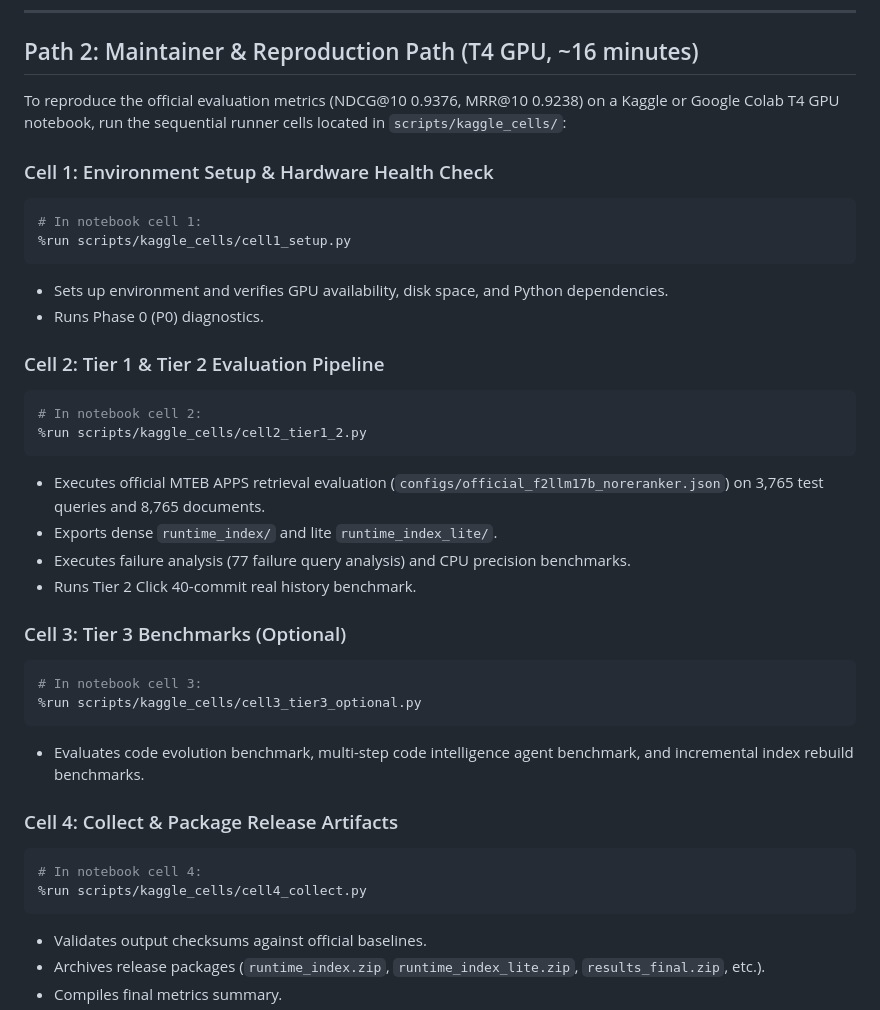
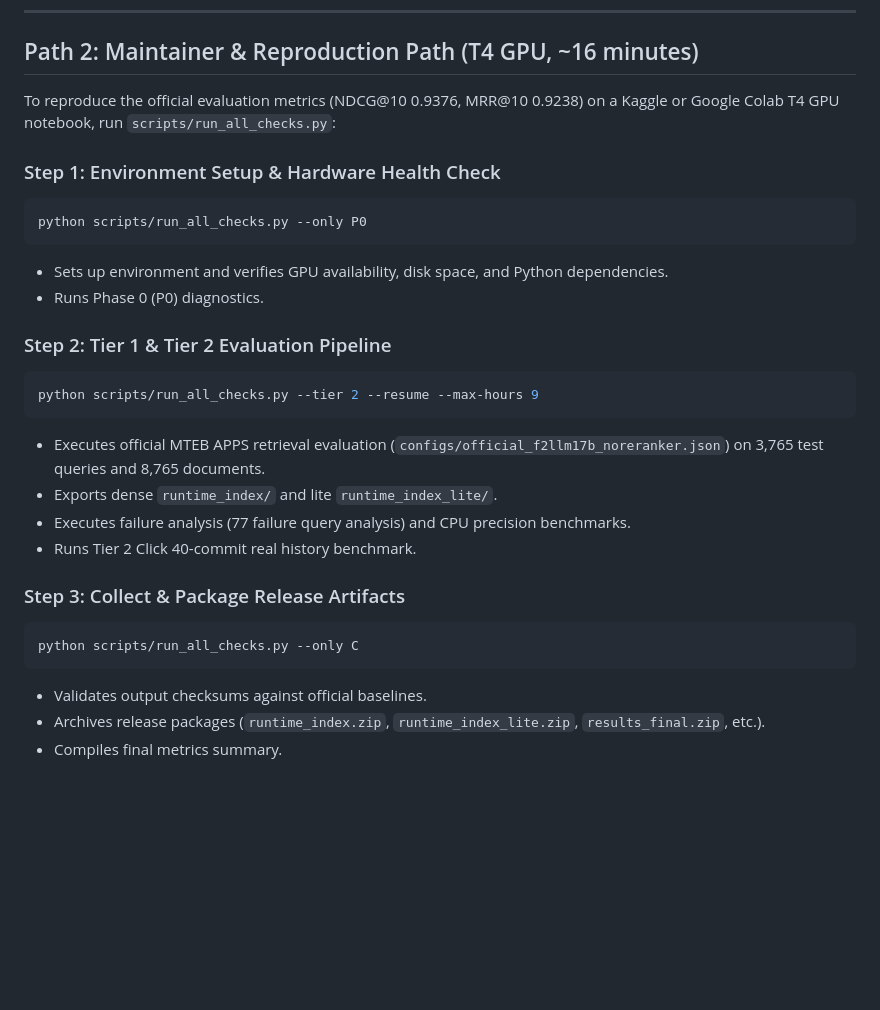
Before and after one commit to dhruvvvgg/samsungprism-teamdiamonds-01, a Markdown page: docs/COLAB.md, the part around the change. Rendered like a GitHub page; blank space fills up the shorter version.

````diff
--- a/docs/COLAB.md
+++ b/docs/COLAB.md
@@ -76,41 +76,30 @@ curl -s http://localhost:8000/agent \
 
 ## Path 2: Maintainer & Reproduction Path (T4 GPU, ~16 minutes)
 
-To reproduce the official evaluation metrics (NDCG@10 0.9376, MRR@10 0.9238) on a Kaggle or Google Colab T4 GPU notebook, run the sequential runner cells located in `scripts/kaggle_cells/`:
+To reproduce the official evaluation metrics (NDCG@10 0.9376, MRR@10 0.9238) on a Kaggle or Google Colab T4 GPU notebook, run `scripts/run_all_checks.py`:
 
-### Cell 1: Environment Setup & Hardware Health Check
+### Step 1: Environment Setup & Hardware Health Check
 
-```python
-# In notebook cell 1:
-%run scripts/kaggle_cells/cell1_setup.py
+```bash
+python scripts/run_all_checks.py --only P0
 ```
 - Sets up environment and verifies GPU availability, disk space, and Python dependencies.
 - Runs Phase 0 (P0) diagnostics.
 
-### Cell 2: Tier 1 & Tier 2 Evaluation Pipeline
+### Step 2: Tier 1 & Tier 2 Evaluation Pipeline
 
-```python
-# In notebook cell 2:
-%run scripts/kaggle_cells/cell2_tier1_2.py
+```bash
+python scripts/run_all_checks.py --tier 2 --resume --max-hours 9
 ```
 - Executes official MTEB APPS retrieval evaluation (`configs/official_f2llm17b_noreranker.json`) on 3,765 test queries and 8,765 documents.
 - Exports dense `runtime_index/` and lite `runtime_index_lite/`.
 - Executes failure analysis (77 failure query analysis) and CPU precision benchmarks.
 - Runs Tier 2 Click 40-commit real history benchmark.
 
-### Cell 3: Tier 3 Benchmarks (Optional)
+### Step 3: Collect & Package Release Artifacts
 
-```python
-# In notebook cell 3:
-%run scripts/kaggle_cells/cell3_tier3_optional.py
-```
-- Evaluates code evolution benchmark, multi-step code intelligence agent benchmark, and incremental index rebuild benchmarks.
-
-### Cell 4: Collect & Package Release Artifacts
-
-```python
-# In notebook cell 4:
-%run scripts/kaggle_cells/cell4_collect.py
+```bash
+python scripts/run_all_checks.py --only C
 ```
 - Validates output checksums against official baselines.
 - Archives release packages (`runtime_index.zip`, `runtime_index_lite.zip`, `results_final.zip`, etc.).
````
Also changed, not shown: README.md (+2 -5 lines), docs/EXPERIMENTS.md (added, +112 -0 lines).
